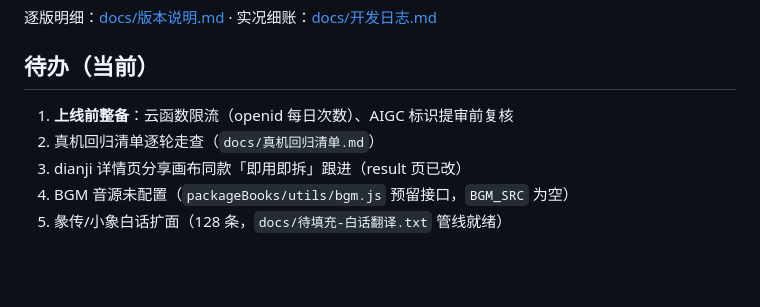
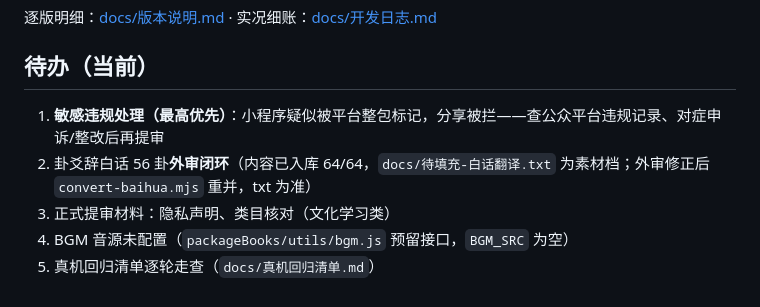
Before and after one commit to Soga-bot/yibu-liuyao, a Markdown page: README.md, the part around the change. Rendered like a GitHub page; blank space fills up the shorter version.

Commit message:
docs: README 待办校准——白话双线确认已在库，敏感违规列提审前首位
复核结论（本轮验证）：「彖/象白话 128 条」为陈旧待办——卦爻辞白话
64/64 卦早已入库（8dbe9da 试点 8 卦 → 54a71f4 并入 56 卦，重跑
convert-baihua.mjs 输出与库字节级一致，132/132 全绿），彖传/大象/
小象白话 baihua-zhuan.js 64 卦全覆盖且有外审闭环（已校对-白话传.txt）。

待办更新：
- 新增首位：小程序疑似被平台整包敏感标记（分享被拦）——查公众平台
  违规记录、对症申诉/整改后再提审（用户裁定最后处理，先挂账）；
- 换入真实缺口：56 卦草稿外审闭环（内容已上线，素材档
  待填充-白话翻译.txt，修正后 convert-baihua 重并，txt 为准）；
- 划掉已完成：云函数限流、AIGC 标识（97bd224）、dianji 分享画布
  即用即拆（97bd224）。

Co-Authored-By: Claude <noreply@anthropic.com>

```diff
--- a/README.md
+++ b/README.md
@@ -116,8 +116,8 @@
 
 ## 待办（当前）
 
-1. **上线前整备**：云函数限流（openid 每日次数）、AIGC 标识提审前复核
-2. 真机回归清单逐轮走查（`docs/真机回归清单.md`）
-3. dianji 详情页分享画布同款「即用即拆」跟进（result 页已改）
+1. **敏感违规处理（最高优先）**：小程序疑似被平台整包标记，分享被拦——查公众平台违规记录、对症申诉/整改后再提审
+2. 卦爻辞白话 56 卦**外审闭环**（内容已入库 64/64，`docs/待填充-白话翻译.txt` 为素材档；外审修正后 `convert-baihua.mjs` 重并，txt 为准）
+3. 正式提审材料：隐私声明、类目核对（文化学习类）
 4. BGM 音源未配置（`packageBooks/utils/bgm.js` 预留接口，`BGM_SRC` 为空）
-5. 彖传/小象白话扩面（128 条，`docs/待填充-白话翻译.txt` 管线就绪）
+5. 真机回归清单逐轮走查（`docs/真机回归清单.md`）
```
